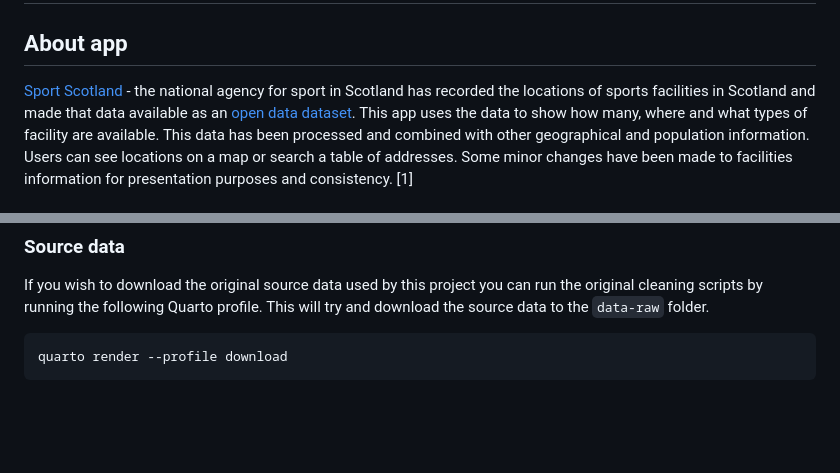
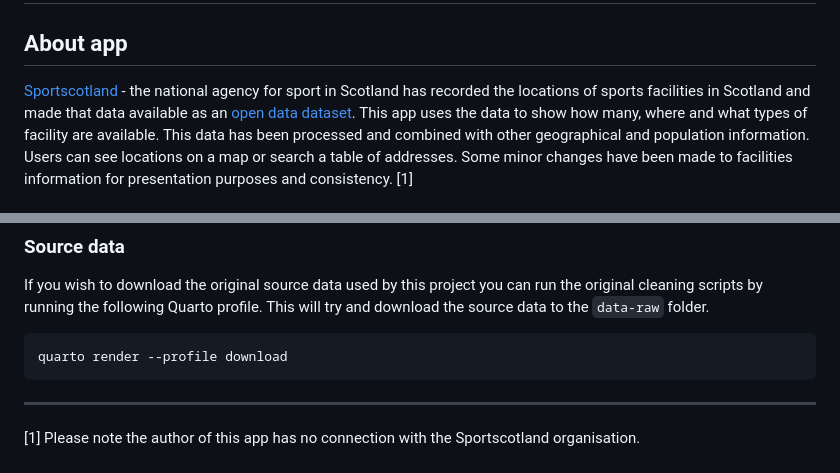
Before and after one commit to dataquine/scotsport, a Markdown page: README.md, 2 parts joined by grey strips. Rendered like a GitHub page; blank space fills up the shorter version.

````diff
--- a/README.md
+++ b/README.md
@@ -2,7 +2,7 @@
 
 ## About app
 
-[Sport Scotland](https://sportscotland.org.uk/) - the national agency for sport
+[Sportscotland](https://sportscotland.org.uk/) - the national agency for sport
 in Scotland has recorded the locations of sports facilities in Scotland and made
 that data available as an
 [open data dataset](https://data.spatialhub.scot/dataset/sports_facilities-unknown).
@@ -114,5 +114,7 @@ If you wish to download the original source data used by this project you can ru
 ```
 quarto render --profile download
 ```
+---
 
+[1] Please note the author of this app has no connection with the Sportscotland
 organisation.
````
